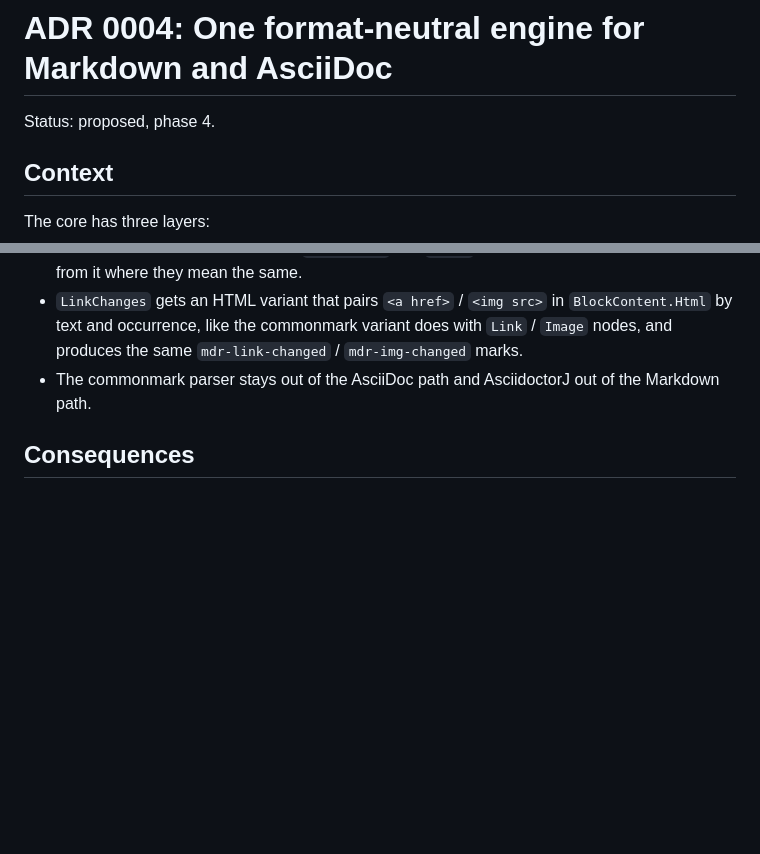
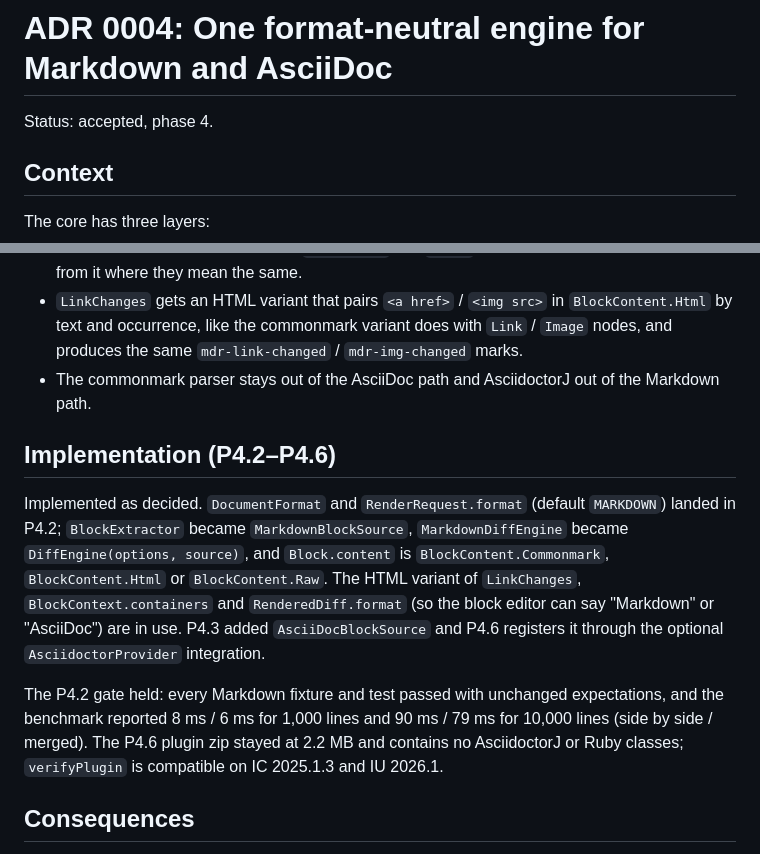
Before and after one commit to agadek/markdown-review, a Markdown page: docs/adr/0004-format-neutral-engine.md, 2 parts joined by grey strips. GitHub-like rendering; blank space fills up the shorter version.

```diff
--- a/docs/adr/0004-format-neutral-engine.md
+++ b/docs/adr/0004-format-neutral-engine.md
@@ -1,6 +1,6 @@
 # ADR 0004: One format-neutral engine for Markdown and AsciiDoc
 
-Status: proposed, phase 4.
+Status: accepted, phase 4.
 
 ## Context
 
@@ -56,6 +56,19 @@ the texts are.
   `mdr-img-changed` marks.
 - The commonmark parser stays out of the AsciiDoc path and AsciidoctorJ out of the Markdown path.
 
+## Implementation (P4.2–P4.6)
+
+Implemented as decided. `DocumentFormat` and `RenderRequest.format` (default `MARKDOWN`) landed in P4.2;
+`BlockExtractor` became `MarkdownBlockSource`, `MarkdownDiffEngine` became `DiffEngine(options, source)`, and
+`Block.content` is `BlockContent.Commonmark`, `BlockContent.Html` or `BlockContent.Raw`. The HTML variant of
+`LinkChanges`, `BlockContext.containers` and `RenderedDiff.format` (so the block editor can say "Markdown" or
+"AsciiDoc") are in use. P4.3 added `AsciiDocBlockSource` and P4.6 registers it through the optional
+`AsciidoctorProvider` integration.
+
+The P4.2 gate held: every Markdown fixture and test passed with unchanged expectations, and the benchmark reported
+8 ms / 6 ms for 1,000 lines and 90 ms / 79 ms for 10,000 lines (side by side / merged). The P4.6 plugin zip stayed at
+2.2 MB and contains no AsciidoctorJ or Ruby classes; `verifyPlugin` is compatible on IC 2025.1.3 and IU 2026.1.
+
 ## Consequences
 
 - AsciiDoc gets the pairing threshold, moved blocks, collapsing, `details` folding, navigation and `BlockInfo`
```
Also changed, not shown: docs/adr/0006-asciidoc-rendering-reuse.md (+13 -1 lines), docs/adr/0007-asciidoc-ide-integration.md (+17 -1 lines).
